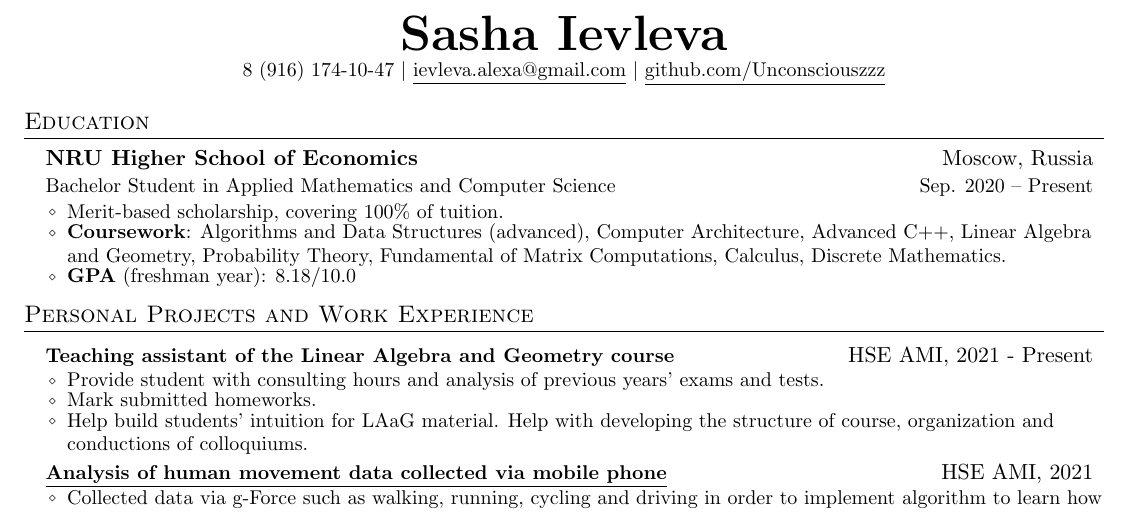
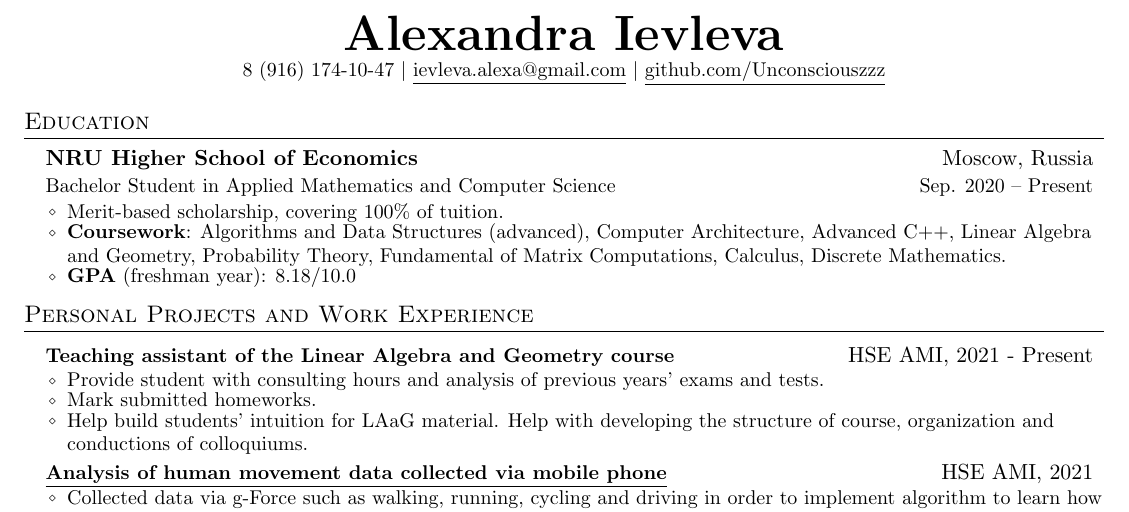
Before and after one commit to ALeksashka-zzz/CV, a LaTeX document (src/main.tex): part of the page, cut so that both start at the same text. Compiled offline with pdfLaTeX.

Commit message:
Changed preferred name

```diff
--- a/src/main.tex
+++ b/src/main.tex
@@ -112,7 +112,7 @@
 % \end{tabular*}
 
 \begin{center}
-    \Huge \textbf{\scshape Sasha Ievleva} \\ \vspace{1pt}
+    \Huge \textbf{\scshape Alexandra Ievleva} \\ \vspace{1pt}
     \small 8 (916) 174-10-47 $|$ \href{mailto:x@x.com}{\underline{ievleva.alexa@gmail.com}} $|$
     %\href{https://linkedin.com/in/...}{\underline{linkedin.com/in/jake}} $|$
     \href{https://github.com/Unconsciouszzz}{\underline{github.com/Unconsciouszzz}}
```
